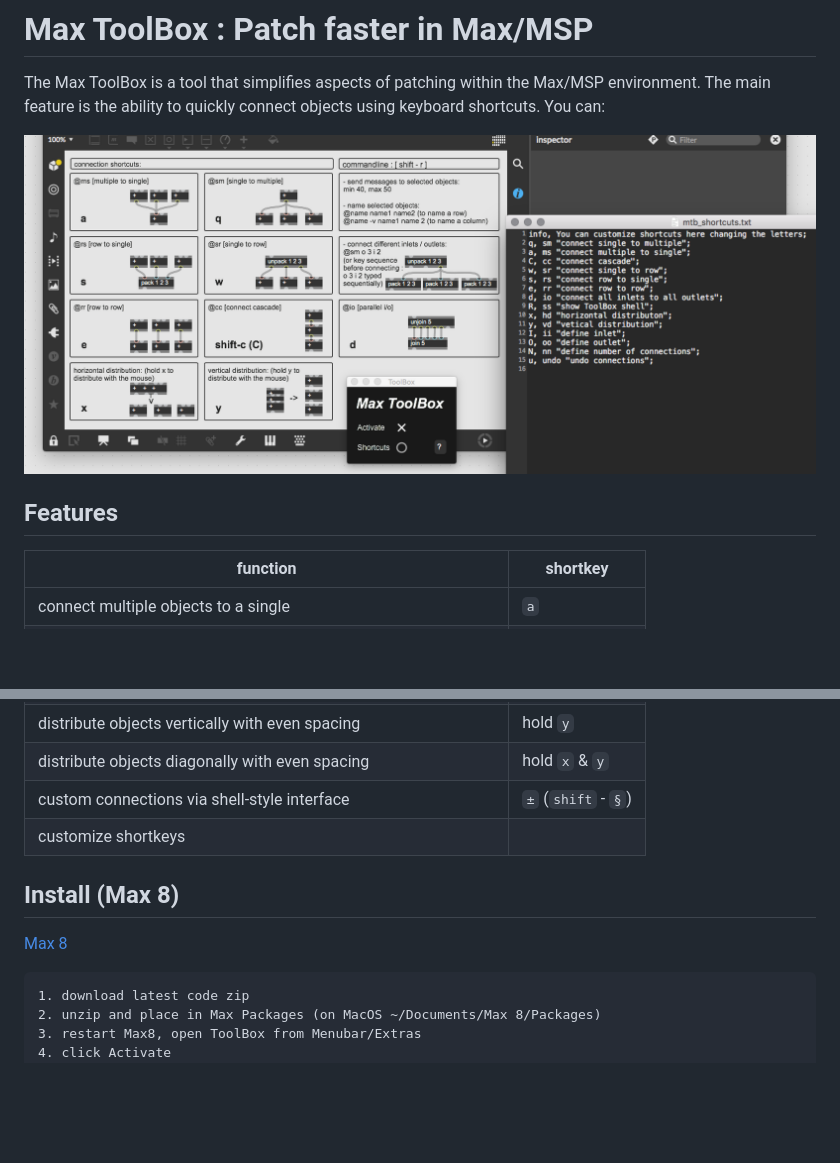
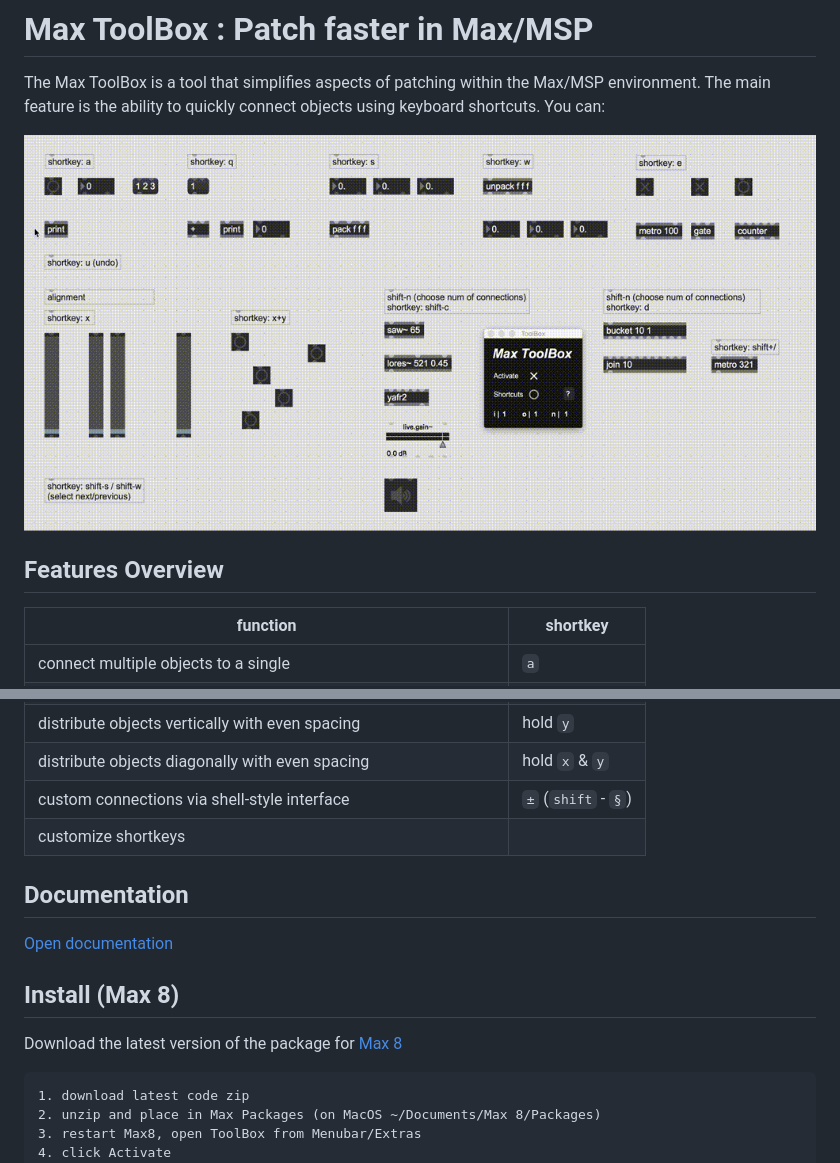
Before and after one commit to natcl/maxtoolbox, a Markdown page: README.md, 2 parts joined by grey strips. Rendered like a GitHub page; pictures changed too: media/maxtoolbox-overview.gif (added); blank space fills up the shorter version.

Commit message:
overview gif for readme

````diff
--- a/README.md
+++ b/README.md
@@ -2,9 +2,9 @@
 
 The Max ToolBox is a tool that simplifies aspects of patching within the Max/MSP environment. The main feature is the ability to quickly connect objects using keyboard shortcuts. You can:
 
-![](media/screenshot.png)
+![](media/maxtoolbox-overview.gif)
 
-## Features
+## Features Overview
 
 | function | shortkey |
 | - | - |
@@ -27,9 +27,13 @@ The Max ToolBox is a tool that simplifies aspects of patching within the Max/MSP
 | custom connections via shell-style interface | `±` (`shift` - `§`) |
 | customize shortkeys | |
 
+## Documentation
+
+[Open documentation](/docs/docs.md)
+
 ## Install (Max 8)
 
-[Max 8](https://github.com/tmhglnd/maxtoolbox/archive/refs/heads/master.zip)
+Download the latest version of the package for [Max 8](https://github.com/tmhglnd/maxtoolbox/archive/refs/heads/master.zip)
 
 ```
 1. download latest code zip
````
Also changed, not shown: docs/docs.md (+1 -3 lines).
